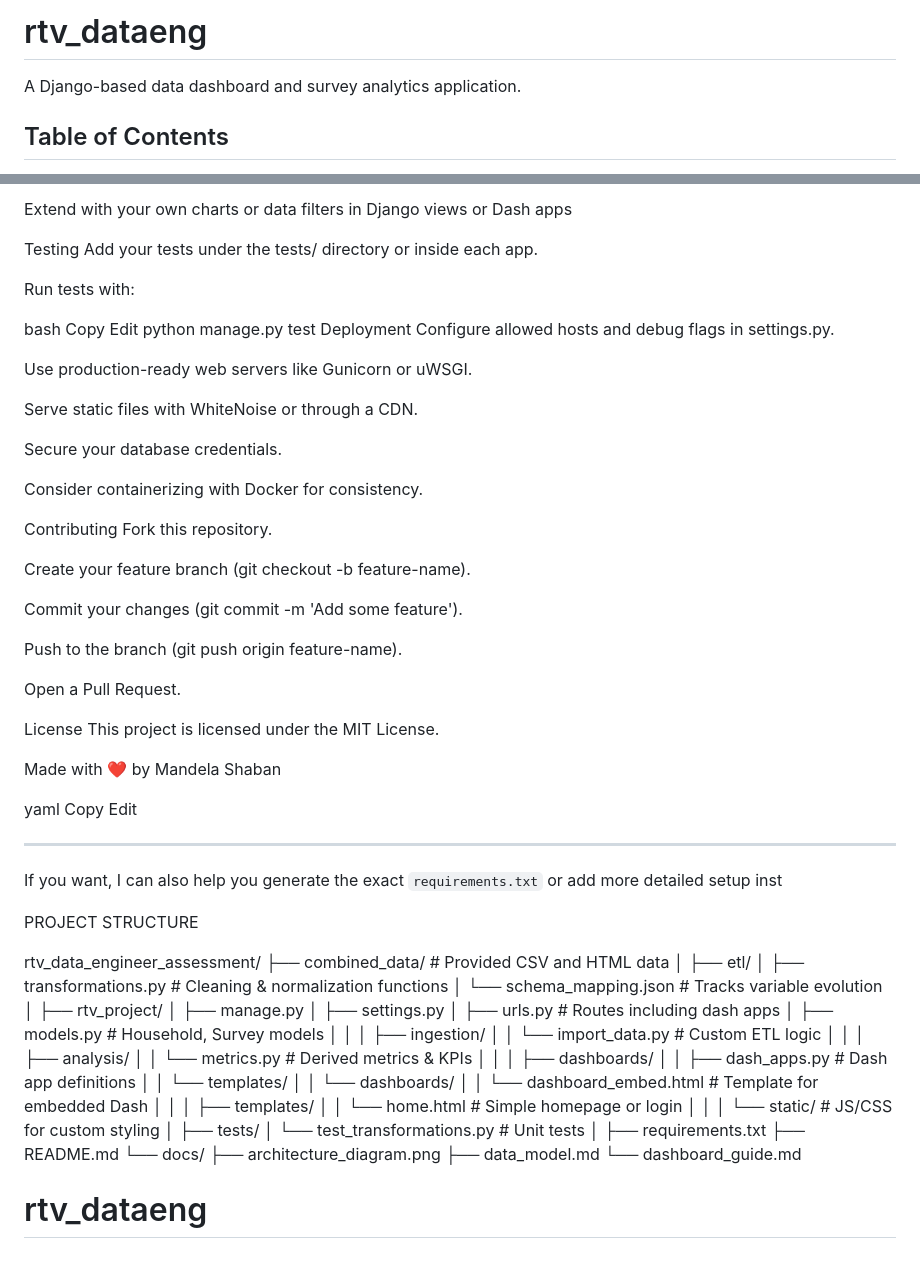
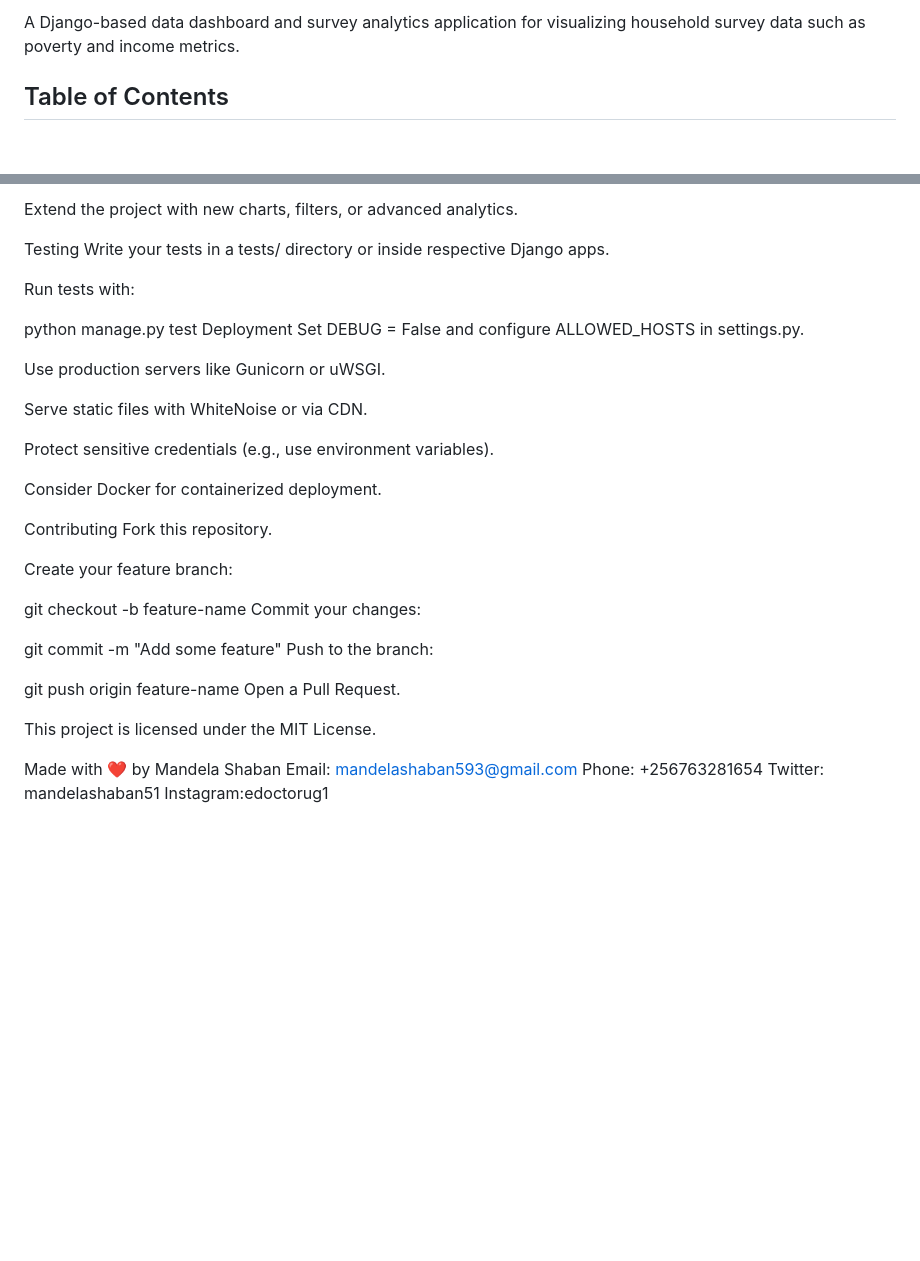
Before and after one commit to mandelashaban593/rtv_dataeng, a Markdown page: README.md, 2 parts joined by grey strips. GitHub-like rendering; blank space fills up the shorter version.

```diff
--- a/README.md
+++ b/README.md
@@ -1,7 +1,4 @@
-
-# rtv_dataeng
-
-A Django-based data dashboard and survey analytics application.
+A Django-based data dashboard and survey analytics application for visualizing household survey data such as poverty and income metrics.
 
 ## Table of Contents
 
@@ -143,90 +120,41 @@ Interact with embedded Plotly Dash dashboards
 
-Extend with your own charts or data filters in Django views or Dash apps
+Extend the project with new charts, filters, or advanced analytics.
 
 Testing
-Add your tests under the tests/ directory or inside each app.
+Write your tests in a tests/ directory or inside respective Django apps.
 
 Run tests with:
 
-bash
-Copy
-Edit
 python manage.py test
 Deployment
-Configure allowed hosts and debug flags in settings.py.
+Set DEBUG = False and configure ALLOWED_HOSTS in settings.py.
 
-Use production-ready web servers like Gunicorn or uWSGI.
+Use production servers like Gunicorn or uWSGI.
 
-Serve static files with WhiteNoise or through a CDN.
+Serve static files with WhiteNoise or via CDN.
 
-Secure your database credentials.
+Protect sensitive credentials (e.g., use environment variables).
 
-Consider containerizing with Docker for consistency.
+Consider Docker for containerized deployment.
 
 Contributing
 Fork this repository.
 
-Create your feature branch (git checkout -b feature-name).
+Create your feature branch:
 
-Commit your changes (git commit -m 'Add some feature').
+git checkout -b feature-name
+Commit your changes:
 
-Push to the branch (git push origin feature-name).
+git commit -m "Add some feature"
+Push to the branch:
 
+git push origin feature-name
 Open a Pull Request.
 
-License
 This project is licensed under the MIT License.
 
 Made with ❤️ by Mandela Shaban
-
-yaml
-Copy
-Edit
-
----
-
-If you want, I can also help you generate the exact `requirements.txt` or add more detailed setup inst
-
-
-PROJECT STRUCTURE
-
-rtv_data_engineer_assessment/
-├── combined_data/               # Provided CSV and HTML data
-│
-├── etl/
-│   ├── transformations.py       # Cleaning & normalization functions
-│   └── schema_mapping.json      # Tracks variable evolution
-│
-├── rtv_project/
-│   ├── manage.py
-│   ├── settings.py
-│   ├── urls.py                  # Routes including dash apps
-│   ├── models.py                # Household, Survey models
-│   │
-│   ├── ingestion/
-│   │   └── import_data.py       # Custom ETL logic
-│   │
-│   ├── analysis/
-│   │   └── metrics.py           # Derived metrics & KPIs
-│   │
-│   ├── dashboards/
-│   │   ├── dash_apps.py         # Dash app definitions
-│   │   └── templates/
-│   │       └── dashboards/
-│   │           └── dashboard_embed.html   # Template for embedded Dash
-│   │
-│   ├── templates/
-│   │   └── home.html            # Simple homepage or login
-│   │
-│   └── static/                  # JS/CSS for custom styling
-│
-├── tests/
-│   └── test_transformations.py  # Unit tests
-│
-├── requirements.txt
-├── README.md
-└── docs/
-    ├── architecture_diagram.png
-    ├── data_model.md
-    └── dashboard_guide.md
-# rtv_dataeng
+Email: mandelashaban593@gmail.com
+Phone: +256763281654
+Twitter: mandelashaban51
+Instagram:edoctorug1
```
Also changed, not shown: other parts of README.md (+59 -79 lines).
